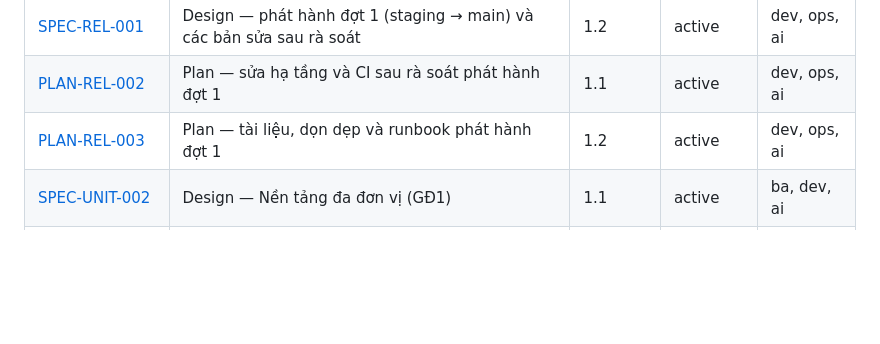
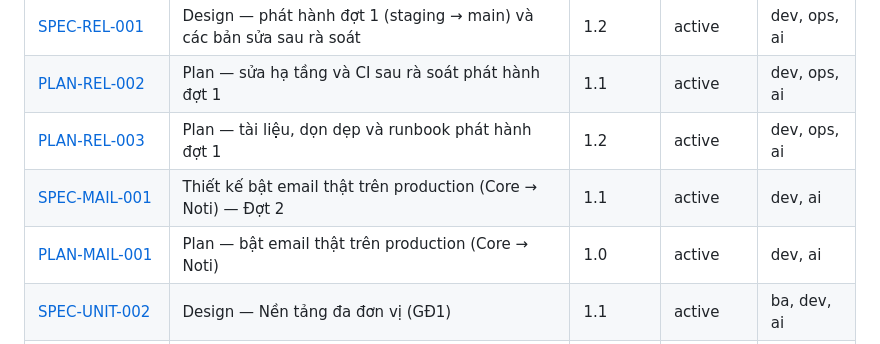
Before and after one commit to tduong-p/ultimate-tckt, a Markdown page: docs/README.md, the part around the change. GitHub-like rendering; blank space fills up the shorter version.

Commit message:
docs(specs): spec + plan bật email thật trên production (SPEC-MAIL-001, PLAN-MAIL-001)
Co-Authored-By: Claude Sonnet 5.5 <noreply@anthropic.com>

```diff
--- a/docs/README.md
+++ b/docs/README.md
@@ -137,6 +137,8 @@
 | [SPEC-REL-001](specs/2026-10-03-phat-hanh-dot-1-design.md) | Design — phát hành đợt 1 (staging → main) và các bản sửa sau rà soát | 1.2 | active | dev, ops, ai |
 | [PLAN-REL-002](specs/2026-10-03-phat-hanh-dot-1-ha-tang-plan.md) | Plan — sửa hạ tầng và CI sau rà soát phát hành đợt 1 | 1.1 | active | dev, ops, ai |
 | [PLAN-REL-003](specs/2026-10-03-phat-hanh-dot-1-tai-lieu-plan.md) | Plan — tài liệu, dọn dẹp và runbook phát hành đợt 1 | 1.2 | active | dev, ops, ai |
+| [SPEC-MAIL-001](specs/2026-10-04-mail-production-design.md) | Thiết kế bật email thật trên production (Core → Noti) — Đợt 2 | 1.1 | active | dev, ai |
+| [PLAN-MAIL-001](specs/2026-10-04-mail-production-plan.md) | Plan — bật email thật trên production (Core → Noti) | 1.0 | active | dev, ai |
 | [SPEC-UNIT-002](specs/nen-tang-da-don-vi-design.md) | Design — Nền tảng đa đơn vị (GĐ1) | 1.1 | active | ba, dev, ai |
 | [SPEC-UNIT-001](specs/nen-tang-da-don-vi-requirements.md) | Requirements — Nền tảng đa đơn vị (GĐ1) | 1.0 | active | ba, dev, ai |
 | [SPEC-UNIT-003](specs/nen-tang-da-don-vi-tasks.md) | Tasks — Nền tảng đa đơn vị (GĐ1) | 2.0 | active | ba, dev, ai |
```
Also changed, not shown: docs/specs/2026-10-04-mail-production-design.md (added, +130 -0 lines), docs/specs/2026-10-04-mail-production-plan.md (added, +369 -0 lines).
